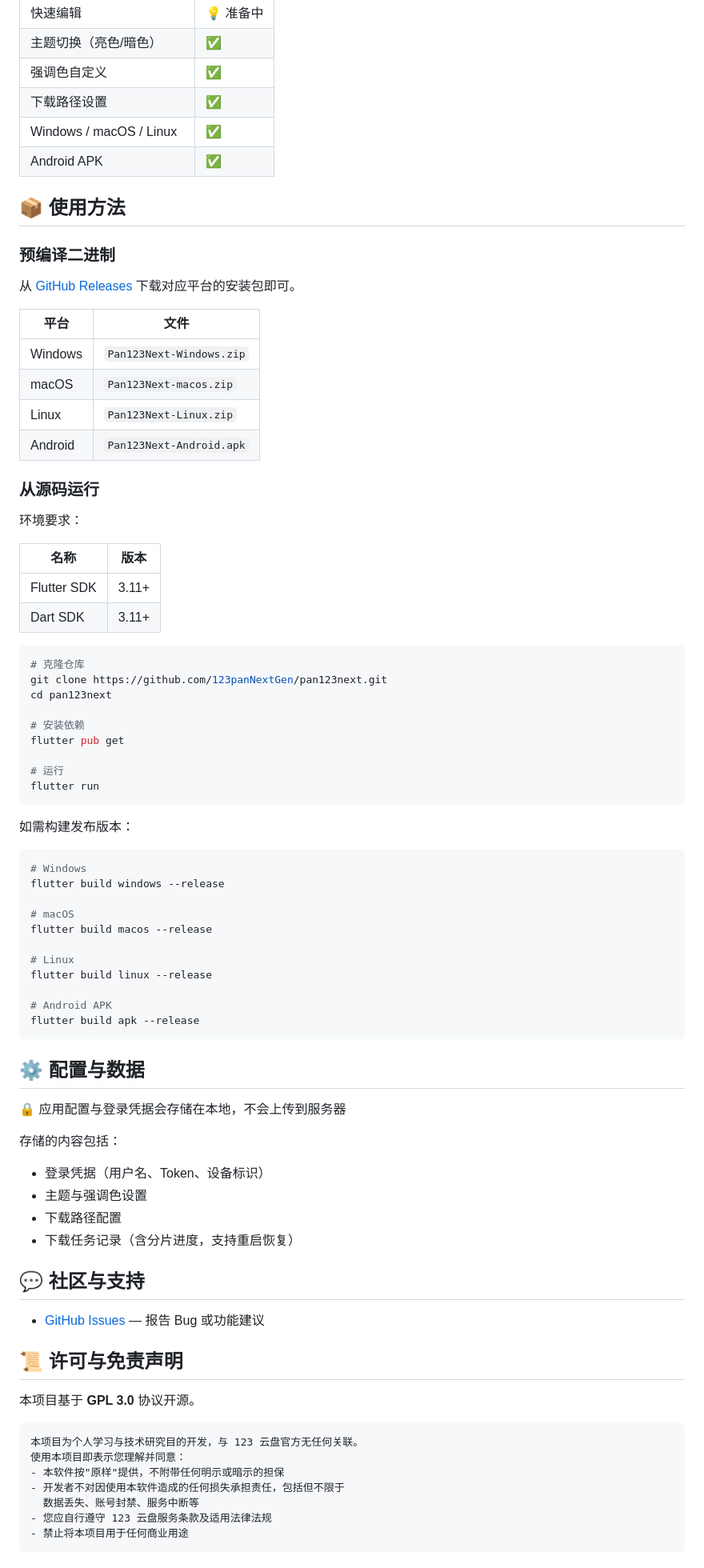
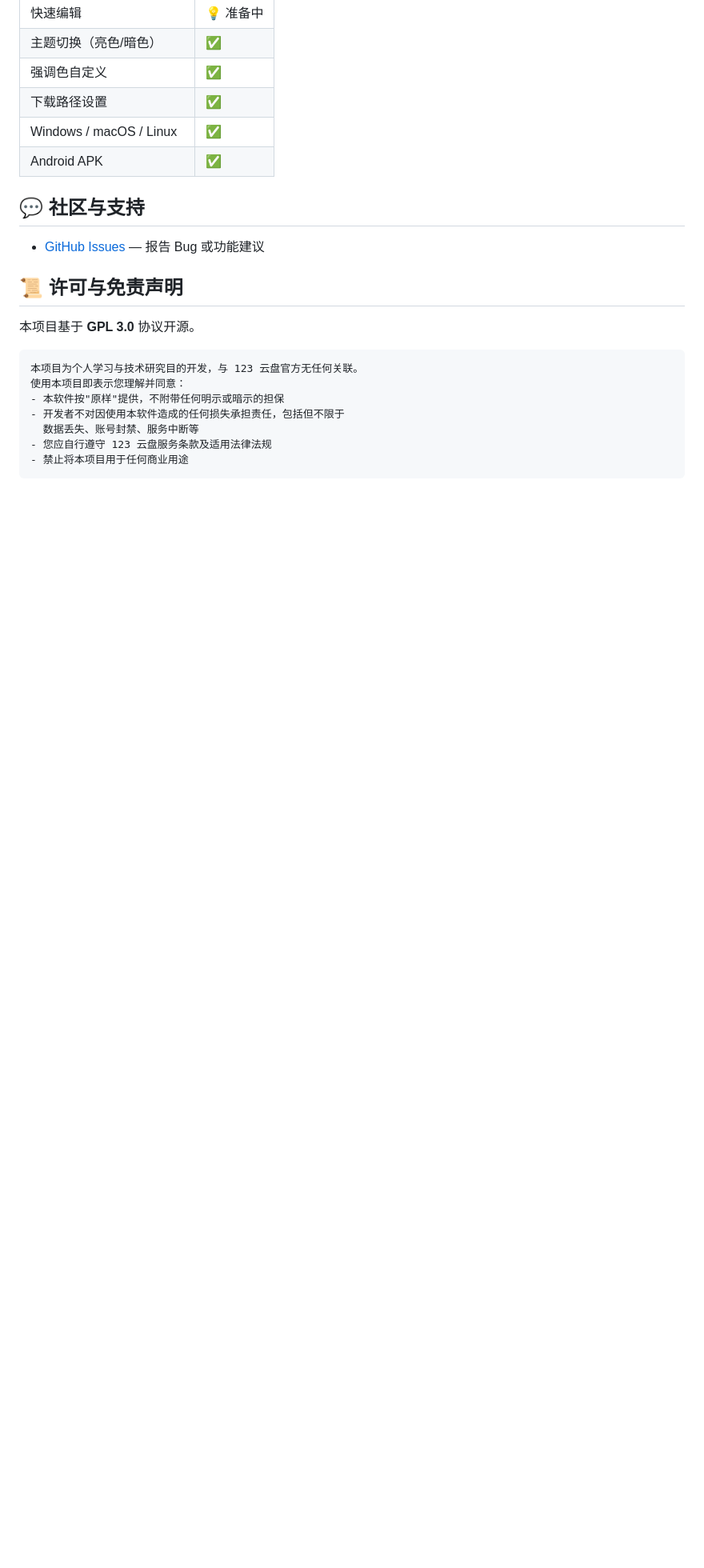
Before and after one commit to 123panNextGen/pan123next, a Markdown page: README.md, the part around one of its changes. Shown at 80% size. Rendered like a GitHub page; blank space fills up the shorter version.

````diff
--- a/README.md
+++ b/README.md
@@ -102,67 +43,6 @@ pan123next/
 | 下载路径设置 | ✅ |
 | Windows / macOS / Linux | ✅ |
 | Android APK | ✅ |
-
-## 📦 使用方法
-
-### 预编译二进制
-
-从 [GitHub Releases](https://github.com/123panNextGen/pan123next/releases) 下载对应平台的安装包即可。
-
-| 平台 | 文件 |
-|------|------|
-| Windows | `Pan123Next-Windows.zip` |
-| macOS | `Pan123Next-macos.zip` |
-| Linux | `Pan123Next-Linux.zip` |
-| Android | `Pan123Next-Android.apk` |
-
-### 从源码运行
-
-环境要求：
-
-| 名称 | 版本 |
-|------|------|
-| Flutter SDK | 3.11+ |
-| Dart SDK | 3.11+ |
-
-```bash
-# 克隆仓库
-git clone https://github.com/123panNextGen/pan123next.git
-cd pan123next
-
-# 安装依赖
-flutter pub get
-
-# 运行
-flutter run
-```
-
-如需构建发布版本：
-
-```bash
-# Windows
-flutter build windows --release
-
-# macOS
-flutter build macos --release
-
-# Linux
-flutter build linux --release
-
-# Android APK
-flutter build apk --release
-```
-
-## ⚙️ 配置与数据
-
-🔒 应用配置与登录凭据会存储在本地，不会上传到服务器
-
-存储的内容包括：
-
-- 登录凭据（用户名、Token、设备标识）
-- 主题与强调色设置
-- 下载路径配置
-- 下载任务记录（含分片进度，支持重启恢复）
 
 ## 💬 社区与支持
 
````
Also changed, not shown: other parts of README.md (+1 -60 lines).
